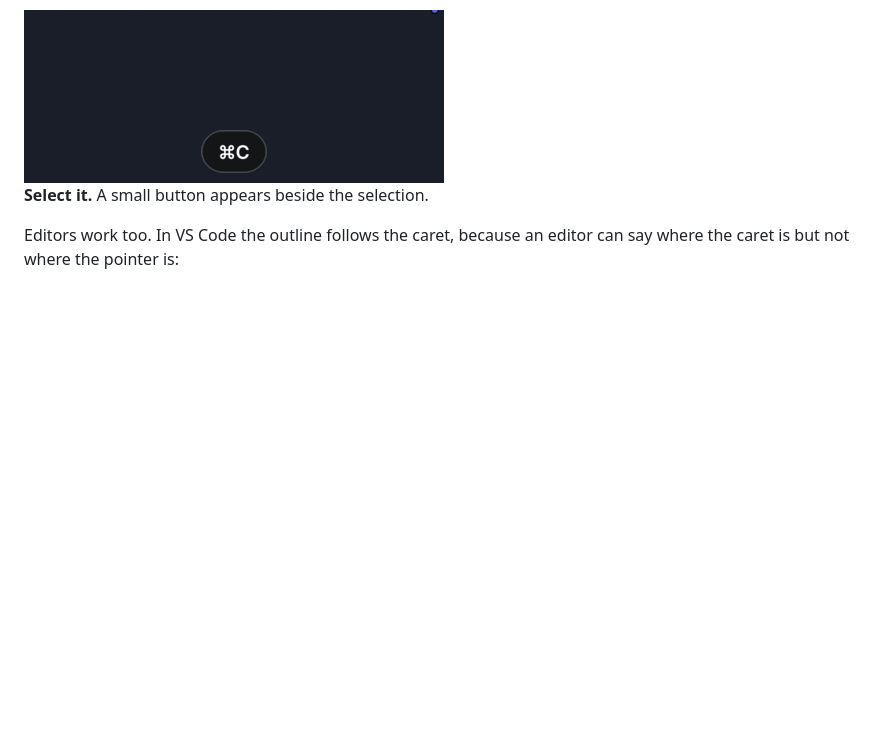
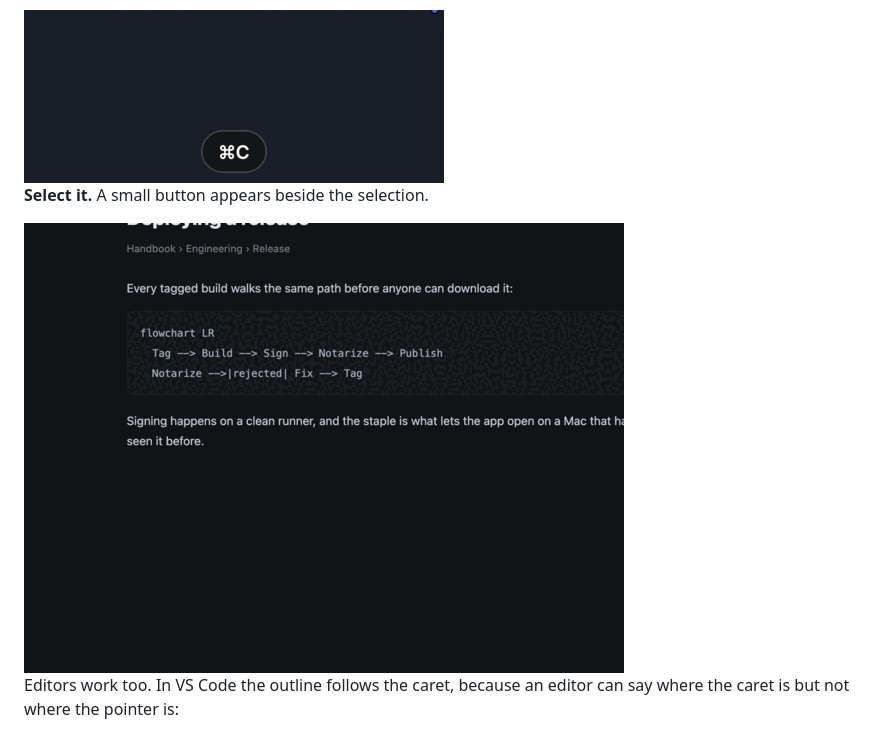
Before and after one commit to FlowPeek/flowpeek, a Markdown page: README.md, the part around the change. GitHub-like rendering; pictures changed too: docs/images/selection.gif (added); blank space fills up the shorter version.

Commit message:
docs: the selection route has a picture now, like the other two
"A small button appears beside the selection" was the one route in the
README with nothing to look at, and it is the route the app is named
after. Now it shows the drag, the button arriving at the end of the
selection, and the diagram it opens -- pushing in on the button as it
appears, because a 38-point circle at the edge of a paragraph is the
thing a reader will otherwise miss.

Filming it took two stages. The Mermaid documentation pages look ideal
and are not: their code blocks are live editors -- there is a "Run" in
the corner -- so a click lands a caret, a drag does nothing, and Command-A
selects the whole page. A plain `<pre>` on a page of my own behaves the
way any ordinary page does, which is what the route is about.

Co-Authored-By: Claude Opus 5 (1M context) <noreply@anthropic.com>

```diff
--- a/README.md
+++ b/README.md
@@ -39,6 +39,8 @@ brew install --cask flowpeek/tap/flowpeek
 <img src="docs/images/clipboard-badge.gif" width="420" alt="A badge sliding in below the menu bar reading Mermaid, sequenceDiagram, Press to preview, with the shortcut Option-Shift-Command-M">
 
 **Select it.** A small button appears beside the selection.
+
+<img src="docs/images/selection.gif" width="600" alt="Mermaid source dragged over on a documentation page; a small FlowPeek button appears at the end of the selection, and pressing it draws the diagram">
 
 Editors work too. In VS Code the outline follows the caret, because an editor can say where the caret is but not where the pointer is:
 
```
